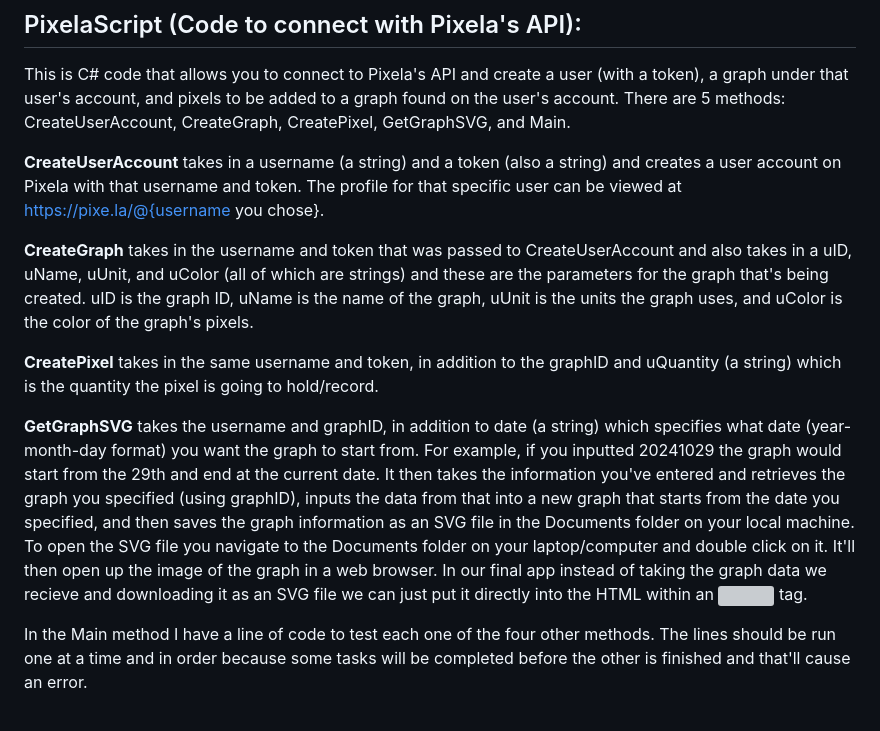
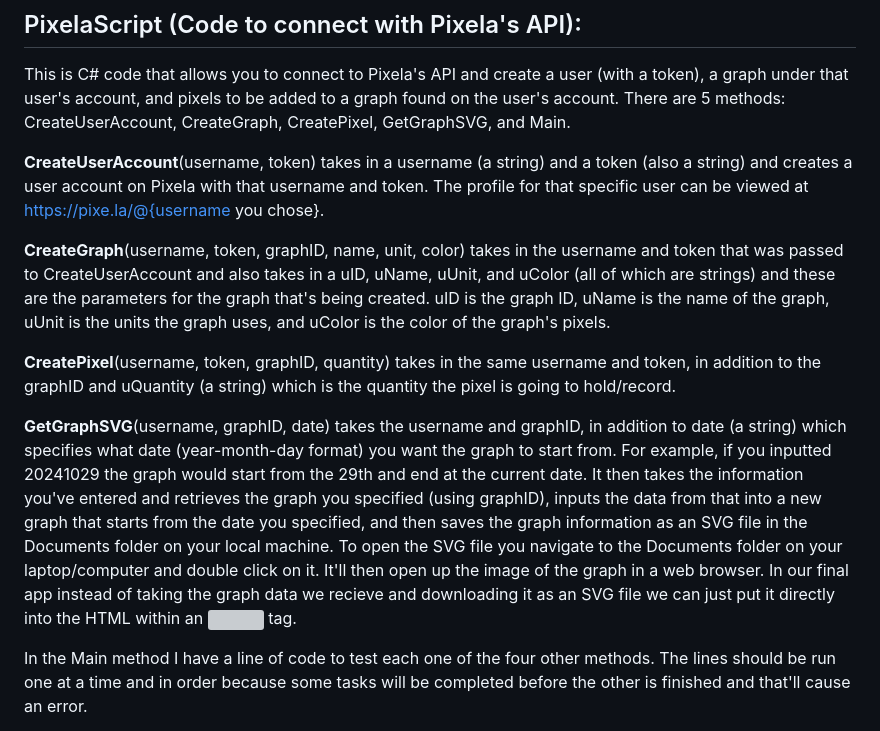
Before and after one commit to mdestil1/focus-app, a Markdown page: README.md, the part around the change. GitHub-like rendering; grey boxes are pictures that could not be loaded.

```diff
--- a/README.md
+++ b/README.md
@@ -41,13 +41,13 @@ Instructions on running Study Web App Demo:
 
 This is C# code that allows you to connect to Pixela's API and create a user (with a token), a graph under that user's account, and pixels to be added to a graph found on the user's account. There are 5 methods: CreateUserAccount, CreateGraph, CreatePixel, GetGraphSVG, and Main.
 
-  **CreateUserAccount** takes in a username (a string) and a token (also a string) and creates a user account on Pixela with that username and token. The profile for that specific user can be viewed at https://pixe.la/@{username you chose}.
+  **CreateUserAccount**(username, token) takes in a username (a string) and a token (also a string) and creates a user account on Pixela with that username and token. The profile for that specific user can be viewed at https://pixe.la/@{username you chose}.
 
-  **CreateGraph** takes in the username and token that was passed to CreateUserAccount and also takes in a uID, uName, uUnit, and uColor (all of which are strings) and these are the parameters for the graph that's being created. uID is the graph ID, uName is the name of the graph, uUnit is the units the graph uses, and uColor is the color of the graph's pixels.
+  **CreateGraph**(username, token, graphID, name, unit, color) takes in the username and token that was passed to CreateUserAccount and also takes in a uID, uName, uUnit, and uColor (all of which are strings) and these are the parameters for the graph that's being created. uID is the graph ID, uName is the name of the graph, uUnit is the units the graph uses, and uColor is the color of the graph's pixels.
 
-  **CreatePixel** takes in the same username and token, in addition to the graphID and uQuantity (a string) which is the quantity the pixel is going to hold/record.
+  **CreatePixel**(username, token, graphID, quantity) takes in the same username and token, in addition to the graphID and uQuantity (a string) which is the quantity the pixel is going to hold/record.
 
-  **GetGraphSVG** takes the username and graphID, in addition to date (a string) which specifies what date (year-month-day format) you want the graph to start from. For example, if you inputted 20241029 the graph would start from the 29th and end at the current date. It then takes the information you've entered and retrieves the graph you specified (using graphID), inputs the data from that into a new graph that starts from the date you specified, and then saves the graph information as an SVG file in the Documents folder on your local machine. To open the SVG file you navigate to the Documents folder on your laptop/computer and double click on it. It'll then open up the image of the graph in a web browser. In our final app instead of taking the graph data we recieve and downloading it as an SVG file we can just put it directly into the HTML within an <img> tag.
+  **GetGraphSVG**(username, graphID, date) takes the username and graphID, in addition to date (a string) which specifies what date (year-month-day format) you want the graph to start from. For example, if you inputted 20241029 the graph would start from the 29th and end at the current date. It then takes the information you've entered and retrieves the graph you specified (using graphID), inputs the data from that into a new graph that starts from the date you specified, and then saves the graph information as an SVG file in the Documents folder on your local machine. To open the SVG file you navigate to the Documents folder on your laptop/computer and double click on it. It'll then open up the image of the graph in a web browser. In our final app instead of taking the graph data we recieve and downloading it as an SVG file we can just put it directly into the HTML within an <img> tag.
 
   In the Main method I have a line of code to test each one of the four other methods. The lines should be run one at a time and in order because some tasks will be completed before the other is finished and that'll cause an error.
 
```
